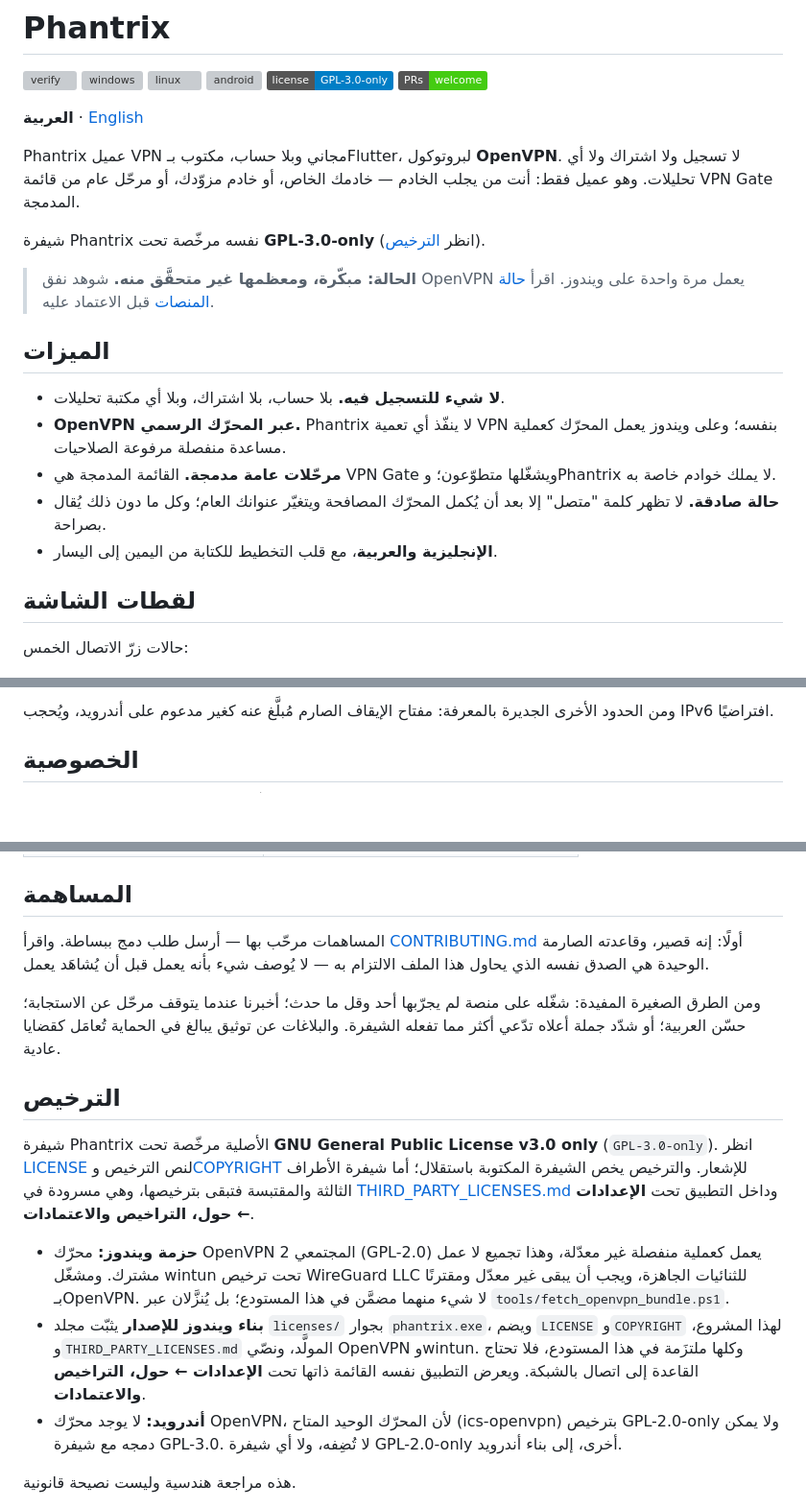
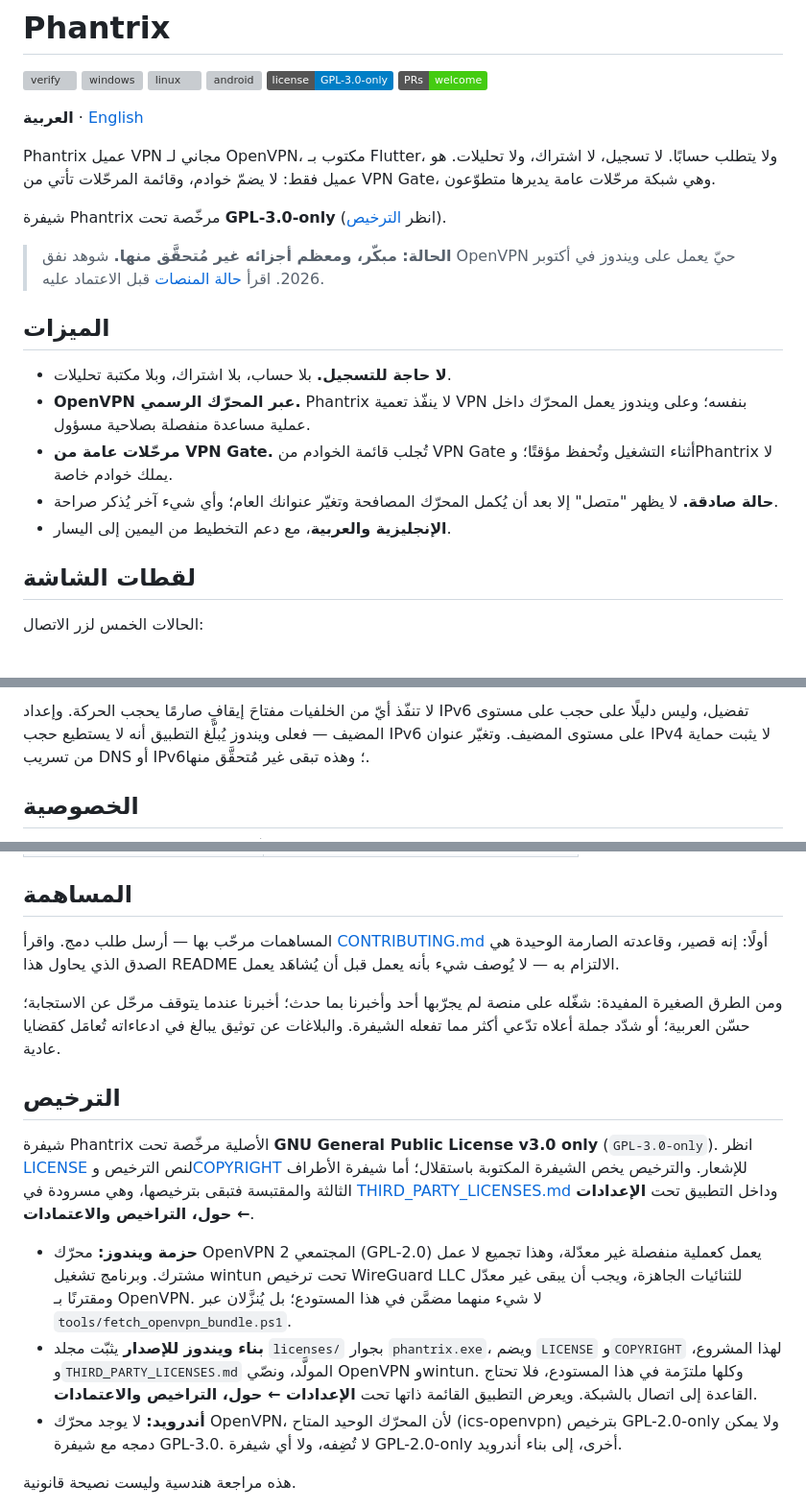
Before and after one commit to LaymonGames/phantrix-vpn, a Markdown page: README.ar.md, 3 parts joined by grey strips. Shown at 96% size. GitHub-like rendering; badges without logos; blank space fills up the shorter version; grey boxes are pictures that could not be loaded.

```diff
--- a/README.ar.md
+++ b/README.ar.md
@@ -11,23 +11,23 @@
 
 <div dir="rtl">
 
-Phantrix عميل VPN مجاني وبلا حساب، مكتوب بـFlutter، لبروتوكول **OpenVPN**. لا تسجيل ولا اشتراك ولا أي تحليلات. وهو عميل فقط: أنت من يجلب الخادم — خادمك الخاص، أو خادم مزوّدك، أو مرحّل عام من قائمة VPN Gate المدمجة.
+Phantrix عميل VPN مجاني لـ OpenVPN، مكتوب بـ Flutter، ولا يتطلب حسابًا. لا تسجيل، لا اشتراك، ولا تحليلات. هو عميل فقط: لا يضمّ خوادم، وقائمة المرحّلات تأتي من VPN Gate، وهي شبكة مرحّلات عامة يديرها متطوّعون.
 
-شيفرة Phantrix نفسه مرخّصة تحت **GPL-3.0-only** (انظر [الترخيص](#الترخيص)).
+شيفرة Phantrix مرخّصة تحت **GPL-3.0-only** (انظر [الترخيص](#الترخيص)).
 
-> **الحالة: مبكّرة، ومعظمها غير متحقَّق منه.** شوهد نفق OpenVPN يعمل مرة واحدة على ويندوز. اقرأ [حالة المنصات](#حالة-المنصات) قبل الاعتماد عليه.
+> **الحالة: مبكّر، ومعظم أجزائه غير مُتحقَّق منها.** شوهد نفق OpenVPN حيّ يعمل على ويندوز في أكتوبر 2026. اقرأ [حالة المنصات](#حالة-المنصات) قبل الاعتماد عليه.
 
 ## الميزات
 
-- **لا شيء للتسجيل فيه.** بلا حساب، بلا اشتراك، وبلا أي مكتبة تحليلات.
-- **OpenVPN عبر المحرّك الرسمي.** Phantrix لا ينفّذ أي تعمية VPN بنفسه؛ وعلى ويندوز يعمل المحرّك كعملية مساعدة منفصلة مرفوعة الصلاحيات.
-- **مرحّلات عامة مدمجة.** القائمة المدمجة هي VPN Gate ويشغّلها متطوّعون؛ وPhantrix لا يملك خوادم خاصة به.
-- **حالة صادقة.** لا تظهر كلمة "متصل" إلا بعد أن يُكمل المحرّك المصافحة ويتغيّر عنوانك العام؛ وكل ما دون ذلك يُقال بصراحة.
-- **الإنجليزية والعربية**، مع قلب التخطيط للكتابة من اليمين إلى اليسار.
+- **لا حاجة للتسجيل.** بلا حساب، بلا اشتراك، وبلا مكتبة تحليلات.
+- **OpenVPN عبر المحرّك الرسمي.** Phantrix لا ينفّذ تعمية VPN بنفسه؛ وعلى ويندوز يعمل المحرّك داخل عملية مساعدة منفصلة بصلاحية مسؤول.
+- **مرحّلات عامة من VPN Gate.** تُجلب قائمة الخوادم من VPN Gate أثناء التشغيل وتُحفظ مؤقتًا؛ وPhantrix لا يملك خوادم خاصة.
+- **حالة صادقة.** لا يظهر "متصل" إلا بعد أن يُكمل المحرّك المصافحة وتغيّر عنوانك العام؛ وأي شيء آخر يُذكر صراحة.
+- **الإنجليزية والعربية**، مع دعم التخطيط من اليمين إلى اليسار.
 
 ## لقطات الشاشة
 
-حالات زرّ الاتصال الخمس:
+الحالات الخمس لزر الاتصال:
 
 ![غير متصل، جارٍ الاتصال، متصل، لا اتصال، يحتاج انتباهًا](docs/evidence/ui/09-control-states.png)
 
@@ -98,5 +99,5 @@ VPN يخفي حركتك عن الشبكة المحلية وعن مزوّد خد
 
-ومن الحدود الأخرى الجديرة بالمعرفة: مفتاح الإيقاف الصارم مُبلَّغ عنه كغير مدعوم على أندرويد، ويُحجب IPv6 افتراضيًا.
+لا تنفّذ أيّ من الخلفيات مفتاحَ إيقافٍ صارمًا يحجب الحركة. وإعداد IPv6 تفضيل، وليس دليلًا على حجب على مستوى المضيف — فعلى ويندوز يُبلّغ التطبيق أنه لا يستطيع حجب IPv6 على مستوى المضيف. وتغيّر عنوان IPv4 لا يثبت حماية من تسريب DNS أو IPv6؛ وهذه تبقى غير مُتحقَّق منها.
 
 ## الخصوصية
 
@@ -143,16 +144,16 @@ dart run tools/generate_third_party_notices.dart --check
 
 ## المساهمة
 
-المساهمات مرحّب بها — أرسل طلب دمج ببساطة. واقرأ [CONTRIBUTING.md](CONTRIBUTING.md) أولًا: إنه قصير، وقاعدته الصارمة الوحيدة هي الصدق نفسه الذي يحاول هذا الملف الالتزام به — لا يُوصف شيء بأنه يعمل قبل أن يُشاهَد يعمل.
+المساهمات مرحّب بها — أرسل طلب دمج. واقرأ [CONTRIBUTING.md](CONTRIBUTING.md) أولًا: إنه قصير، وقاعدته الصارمة الوحيدة هي الصدق الذي يحاول هذا README الالتزام به — لا يُوصف شيء بأنه يعمل قبل أن يُشاهَد يعمل.
 
-ومن الطرق الصغيرة المفيدة: شغّله على منصة لم يجرّبها أحد وقل ما حدث؛ أخبرنا عندما يتوقف مرحّل عن الاستجابة؛ حسّن العربية؛ أو شدّد جملة أعلاه تدّعي أكثر مما تفعله الشيفرة. والبلاغات عن توثيق يبالغ في الحماية تُعامَل كقضايا عادية.
+ومن الطرق الصغيرة المفيدة: شغّله على منصة لم يجرّبها أحد وأخبرنا بما حدث؛ أخبرنا عندما يتوقف مرحّل عن الاستجابة؛ حسّن العربية؛ أو شدّد جملة أعلاه تدّعي أكثر مما تفعله الشيفرة. والبلاغات عن توثيق يبالغ في ادعاءاته تُعامَل كقضايا عادية.
 
 ## الترخيص
 
 شيفرة Phantrix الأصلية مرخّصة تحت **GNU General Public License v3.0 only** (`GPL-3.0-only`). انظر [LICENSE](LICENSE) لنص الترخيص و[COPYRIGHT](COPYRIGHT) للإشعار. والترخيص يخص الشيفرة المكتوبة باستقلال؛ أما شيفرة الأطراف الثالثة والمقتبسة فتبقى بترخيصها، وهي مسرودة في [THIRD_PARTY_LICENSES.md](THIRD_PARTY_LICENSES.md) وداخل التطبيق تحت **الإعدادات ← حول، التراخيص والاعتمادات**.
 
-- **حزمة ويندوز:** محرّك OpenVPN 2 المجتمعي (GPL-2.0) يعمل كعملية منفصلة غير معدّلة، وهذا تجميع لا عمل مشترك. ومشغّل wintun تحت ترخيص WireGuard LLC للثنائيات الجاهزة، ويجب أن يبقى غير معدّل ومقترنًا بـOpenVPN. لا شيء منهما مضمَّن في هذا المستودع؛ بل يُنزَّلان عبر `tools/fetch_openvpn_bundle.ps1`.
-- **بناء ويندوز للإصدار** يثبّت مجلد `licenses/` بجوار `phantrix.exe`، ويضم `LICENSE` و`COPYRIGHT` لهذا المشروع، و`THIRD_PARTY_LICENSES.md` المولَّد، ونصّي OpenVPN وwintun. وكلها ملتزَمة في هذا المستودع، فلا تحتاج القاعدة إلى اتصال بالشبكة. ويعرض التطبيق نفسه القائمة ذاتها تحت **الإعدادات ← حول، التراخيص والاعتمادات**.
+- **حزمة ويندوز:** محرّك OpenVPN 2 المجتمعي (GPL-2.0) يعمل كعملية منفصلة غير معدّلة، وهذا تجميع لا عمل مشترك. وبرنامج تشغيل wintun تحت ترخيص WireGuard LLC للثنائيات الجاهزة، ويجب أن يبقى غير معدّل ومقترنًا بـ OpenVPN. لا شيء منهما مضمَّن في هذا المستودع؛ بل يُنزَّلان عبر `tools/fetch_openvpn_bundle.ps1`.
+- **بناء ويندوز للإصدار** يثبّت مجلد `licenses/` بجوار `phantrix.exe`، ويضم `LICENSE` و`COPYRIGHT` لهذا المشروع، و`THIRD_PARTY_LICENSES.md` المولَّد، ونصّي OpenVPN وwintun. وكلها ملتزَمة في هذا المستودع، فلا تحتاج القاعدة إلى اتصال بالشبكة. ويعرض التطبيق القائمة ذاتها تحت **الإعدادات ← حول، التراخيص والاعتمادات**.
 - **أندرويد:** لا يوجد محرّك OpenVPN، لأن المحرّك الوحيد المتاح (ics-openvpn) بترخيص GPL-2.0-only ولا يمكن دمجه مع شيفرة GPL-3.0. لا تُضِفه، ولا أي شيفرة GPL-2.0-only أخرى، إلى بناء أندرويد.
 
 هذه مراجعة هندسية وليست نصيحة قانونية.
```
Also changed, not shown: other parts of README.ar.md (+18 -17 lines), README.md (+30 -26 lines).
